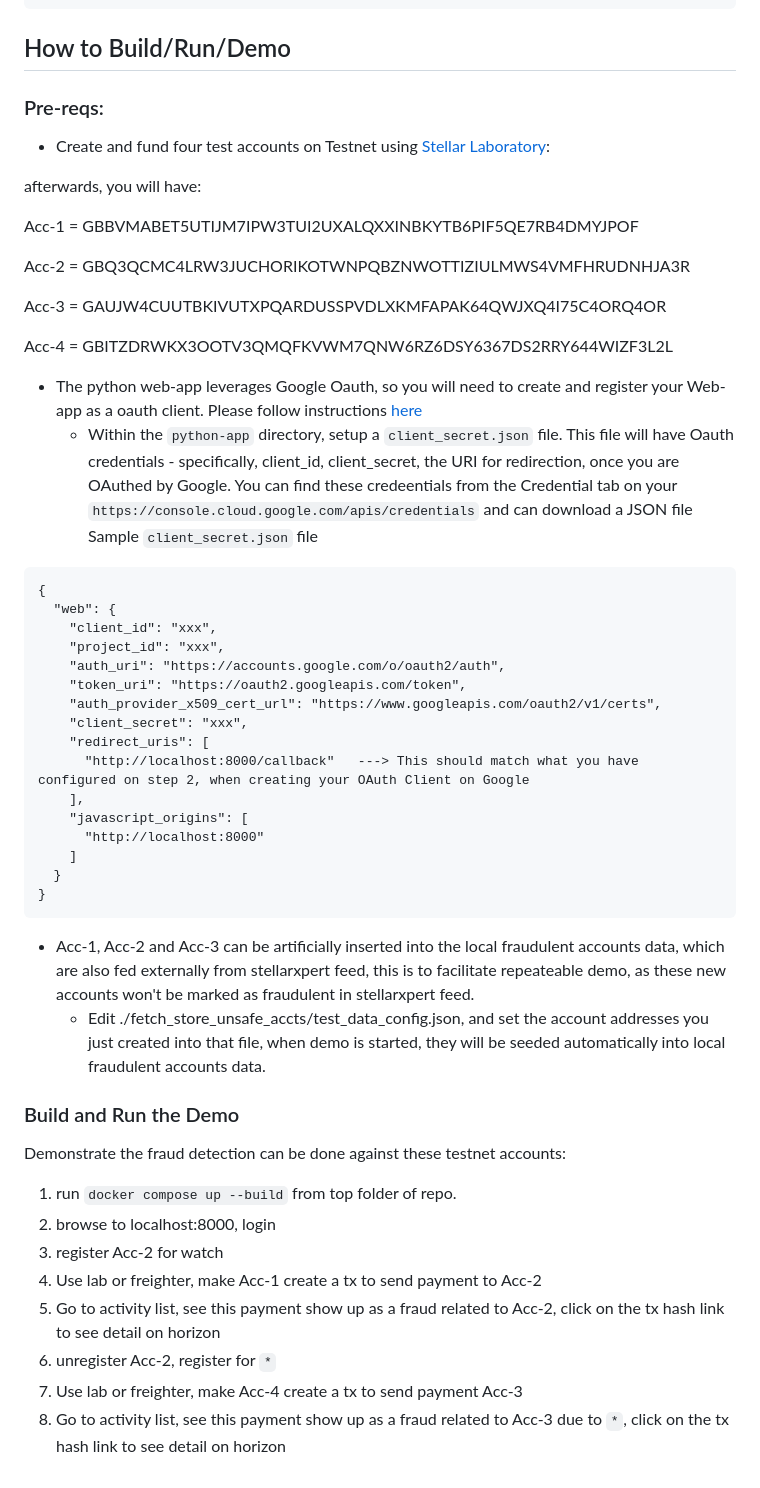
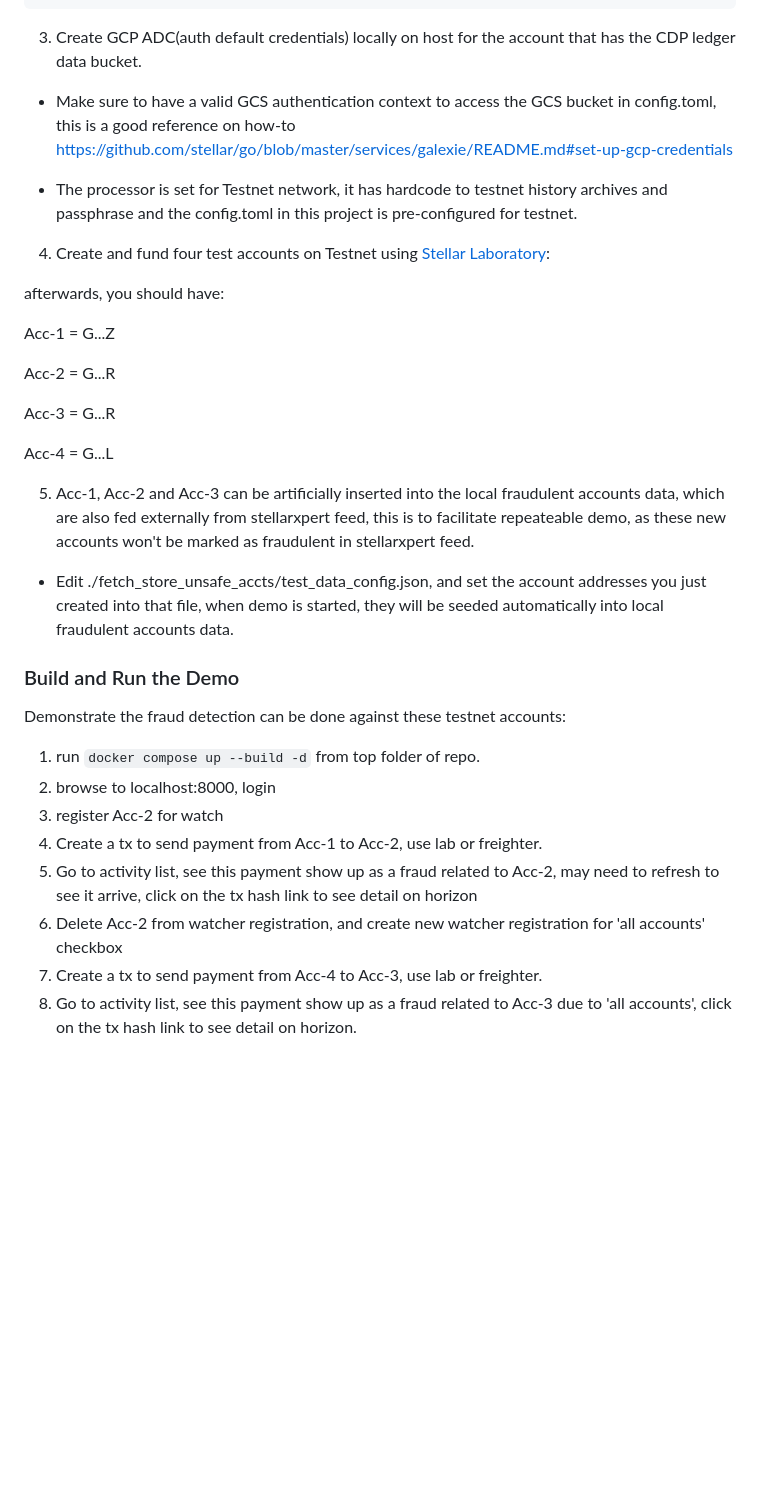
Before and after one commit to sreuland/cdp_fraud_detect, a Markdown page: README.md, the part around one of its changes. GitHub-like rendering; blank space fills up the shorter version.

````diff
--- a/README.md
+++ b/README.md
@@ -27,55 +28,38 @@ Sample `client_secret.json` file
 }
 ```
 
-## How to Build/Run/Demo
+3. Create GCP ADC(auth default credentials) locally on host for the account that has the CDP ledger data bucket.
 
-### Pre-reqs:
-* Create and fund four test accounts on Testnet using [Stellar Laboratory](https://lab.stellar.org/account/create?$=network$id=testnet&label=Testnet&horizonUrl=https:////horizon-testnet.stellar.org&rpcUrl=https:////soroban-testnet.stellar.org&passphrase=Test%20SDF%20Network%20/;%20September%202015;&endpoints$params$order=desc&limit=200;;&transaction$build$operations@$operation_type=&params@;;):
+  * Make sure to have a valid GCS authentication context to access the GCS bucket in config.toml, this is a good reference on how-to https://github.com/stellar/go/blob/master/services/galexie/README.md#set-up-gcp-credentials
 
-afterwards, you will have:
+  * The processor is set for Testnet network, it has hardcode to testnet history archives and passphrase and the config.toml in this project is pre-configured for testnet.
 
-Acc-1 = GBBVMABET5UTIJM7IPW3TUI2UXALQXXINBKYTB6PIF5QE7RB4DMYJPOF
 
-Acc-2 = GBQ3QCMC4LRW3JUCHORIKOTWNPQBZNWOTTIZIULMWS4VMFHRUDNHJA3R
+4. Create and fund four test accounts on Testnet using [Stellar Laboratory](https://lab.stellar.org/account/create?$=network$id=testnet&label=Testnet&horizonUrl=https:////horizon-testnet.stellar.org&rpcUrl=https:////soroban-testnet.stellar.org&passphrase=Test%20SDF%20Network%20/;%20September%202015;&endpoints$params$order=desc&limit=200;;&transaction$build$operations@$operation_type=&params@;;):
 
-Acc-3 = GAUJW4CUUTBKIVUTXPQARDUSSPVDLXKMFAPAK64QWJXQ4I75C4ORQ4OR
+afterwards, you should have:
 
-Acc-4 = GBITZDRWKX3OOTV3QMQFKVWM7QNW6RZ6DSY6367DS2RRY644WIZF3L2L
+Acc-1 = G...Z
 
-* The python web-app leverages Google Oauth, so you will need to create and register your Web-app as a oauth client. Please follow instructions [here](https://www.youtube.com/shorts/WABhO9KsOpU)
-  * Within the `python-app` directory, setup a `client_secret.json` file. This file will have Oauth credentials - specifically, client_id, client_secret, the URI for redirection, once you are OAuthed by Google. You can find these credeentials from the Credential tab on your `https://console.cloud.google.com/apis/credentials` and can download a JSON file
-Sample `client_secret.json` file
-```commandline
-{
-  "web": {
-    "client_id": "xxx",
-    "project_id": "xxx",
-    "auth_uri": "https://accounts.google.com/o/oauth2/auth",
-    "token_uri": "https://oauth2.googleapis.com/token",
-    "auth_provider_x509_cert_url": "https://www.googleapis.com/oauth2/v1/certs",
-    "client_secret": "xxx",
-    "redirect_uris": [
-      "http://localhost:8000/callback"   ---> This should match what you have configured on step 2, when creating your OAuth Client on Google
-    ],
-    "javascript_origins": [
-      "http://localhost:8000"
-    ]
-  }
-}
-```
+Acc-2 = G...R
 
-* Acc-1, Acc-2 and Acc-3 can be artificially inserted into the local fraudulent accounts data, which are also fed externally from stellarxpert feed, this is to facilitate repeateable demo, as these new accounts won't be marked as fraudulent in stellarxpert feed.
+Acc-3 = G...R
+
+Acc-4 = G...L
+
+
+5. Acc-1, Acc-2 and Acc-3 can be artificially inserted into the local fraudulent accounts data, which are also fed externally from stellarxpert feed, this is to facilitate repeateable demo, as these new accounts won't be marked as fraudulent in stellarxpert feed.
   * Edit ./fetch_store_unsafe_accts/test_data_config.json, and set the account addresses you just created into that file, when demo is started, they will be seeded automatically into local fraudulent accounts data.
 
 ### Build and Run the Demo
 
 Demonstrate the fraud detection can be done against these testnet accounts:
 
-1. run `docker compose up --build` from top folder of repo.
+1. run `docker compose up --build -d` from top folder of repo.
 2. browse to localhost:8000, login
 3. register Acc-2 for watch
-4. Use lab or freighter, make Acc-1 create a tx to send payment to Acc-2
-5. Go to activity list, see this payment show up as a fraud related to Acc-2, click on the tx hash link to see detail on horizon
-6. unregister Acc-2, register for `*`
-7. Use lab or freighter, make Acc-4 create a tx to send payment Acc-3
-8. Go to activity list, see this payment show up as a fraud related to Acc-3 due to `*`, click on the tx hash link to see detail on horizon
+4. Create a tx to send payment from Acc-1 to Acc-2, use lab or freighter.
+5. Go to activity list, see this payment show up as a fraud related to Acc-2, may need to refresh to see it arrive, click on the tx hash link to see detail on horizon
+6. Delete Acc-2 from watcher registration, and create new watcher registration for 'all accounts' checkbox
+7. Create a tx to send payment from Acc-4 to Acc-3, use lab or freighter.
+8. Go to activity list, see this payment show up as a fraud related to Acc-3 due to 'all accounts', click on the tx hash link to see detail on horizon.
````
Also changed, not shown: other parts of README.md (+1 -0 lines).
